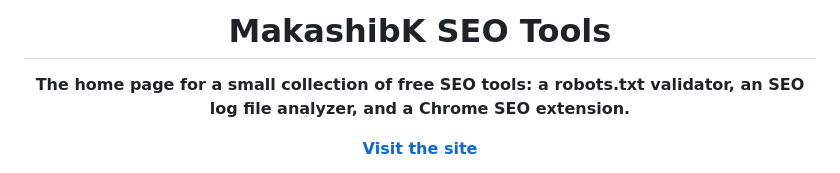
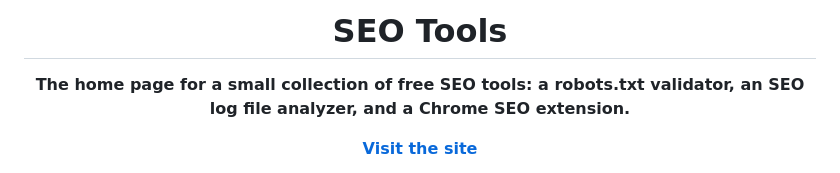
Before and after one commit to makashibk/makashibk.github.io, a Markdown page: README.md, the part around the change. Drawn GitHub-style.

```diff
--- a/README.md
+++ b/README.md
@@ -1,6 +1,6 @@
 <div align="center">
 
-# MakashibK SEO Tools
+# SEO Tools
 
 **The home page for a small collection of free SEO tools: a robots.txt validator, an SEO log file analyzer, and a Chrome SEO extension.**
 
```
